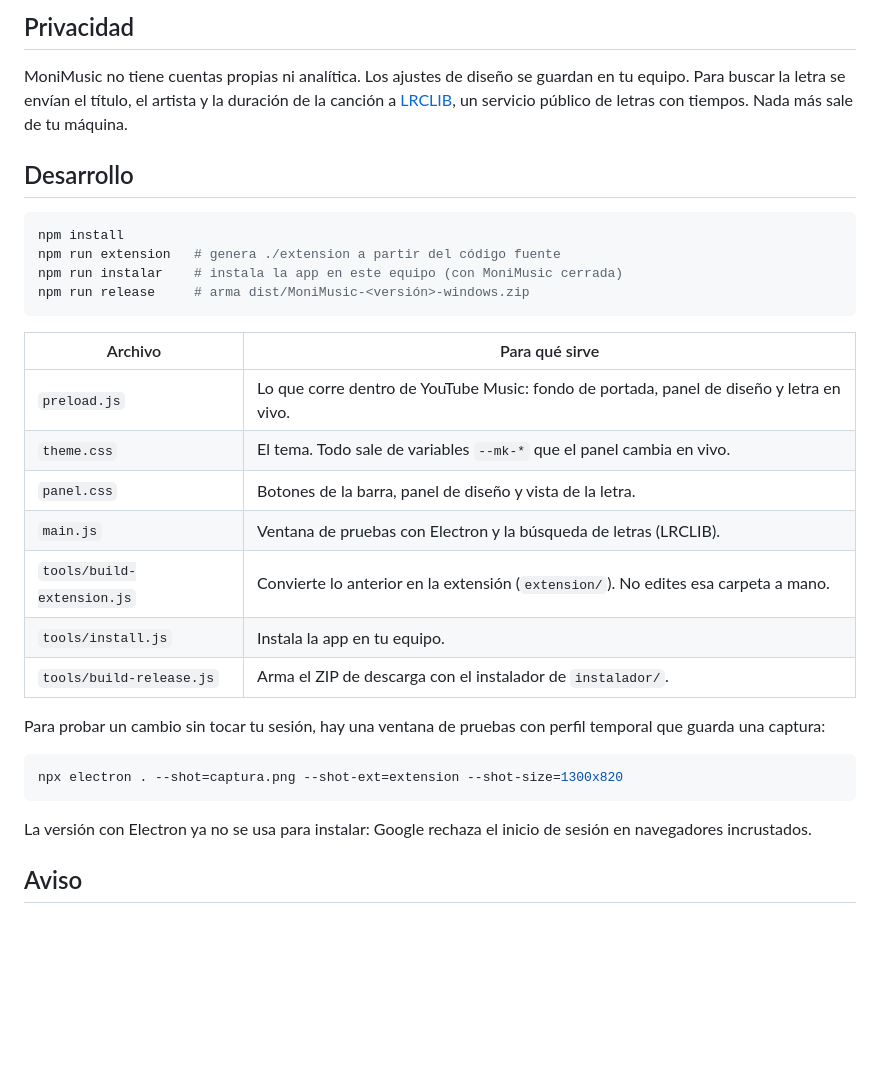
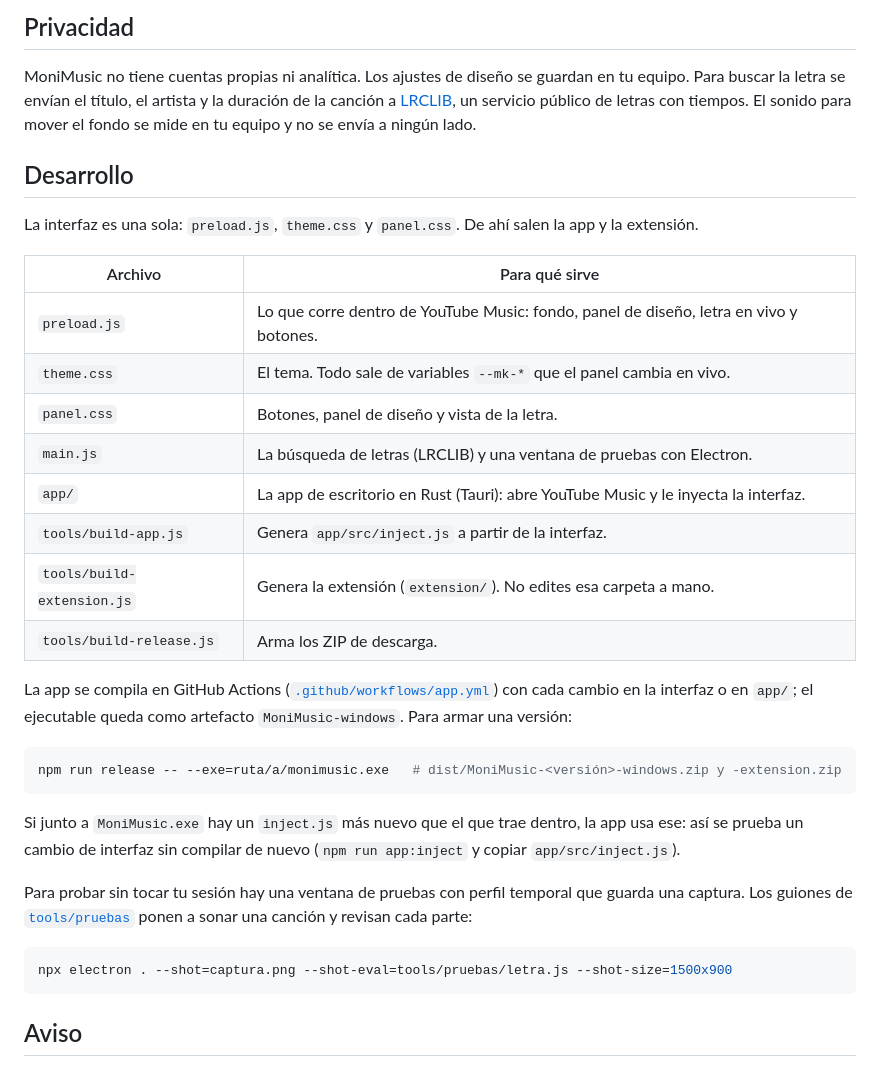
Before and after one commit to moonryx/MoniMusic, a Markdown page: README.md, the part around one of its changes. Drawn GitHub-style; blank space fills up the shorter version.

````diff
--- a/README.md
+++ b/README.md
@@ -54,34 +55,40 @@ También funciona dentro de Chrome, Edge, Brave u Opera, con la sesión que ya t
 
 MoniMusic no tiene cuentas propias ni analítica. Los ajustes de diseño se guardan en tu equipo.
 Para buscar la letra se envían el título, el artista y la duración de la canción a [LRCLIB](https://lrclib.net),
-un servicio público de letras con tiempos. Nada más sale de tu máquina.
+un servicio público de letras con tiempos. El sonido para mover el fondo se mide en tu equipo y no se envía a
+ningún lado.
 
 ## Desarrollo
 
-```bash
-npm install
-npm run extension   # genera ./extension a partir del código fuente
-npm run instalar    # instala la app en este equipo (con MoniMusic cerrada)
-npm run release     # arma dist/MoniMusic-<versión>-windows.zip
-```
+La interfaz es una sola: `preload.js`, `theme.css` y `panel.css`. De ahí salen la app y la extensión.
 
 | Archivo | Para qué sirve |
 | --- | --- |
-| `preload.js` | Lo que corre dentro de YouTube Music: fondo de portada, panel de diseño y letra en vivo. |
+| `preload.js` | Lo que corre dentro de YouTube Music: fondo, panel de diseño, letra en vivo y botones. |
 | `theme.css` | El tema. Todo sale de variables `--mk-*` que el panel cambia en vivo. |
-| `panel.css` | Botones de la barra, panel de diseño y vista de la letra. |
-| `main.js` | Ventana de pruebas con Electron y la búsqueda de letras (LRCLIB). |
-| `tools/build-extension.js` | Convierte lo anterior en la extensión (`extension/`). No edites esa carpeta a mano. |
-| `tools/install.js` | Instala la app en tu equipo. |
-| `tools/build-release.js` | Arma el ZIP de descarga con el instalador de `instalador/`. |
+| `panel.css` | Botones, panel de diseño y vista de la letra. |
+| `main.js` | La búsqueda de letras (LRCLIB) y una ventana de pruebas con Electron. |
+| `app/` | La app de escritorio en Rust (Tauri): abre YouTube Music y le inyecta la interfaz. |
+| `tools/build-app.js` | Genera `app/src/inject.js` a partir de la interfaz. |
+| `tools/build-extension.js` | Genera la extensión (`extension/`). No edites esa carpeta a mano. |
+| `tools/build-release.js` | Arma los ZIP de descarga. |
 
-Para probar un cambio sin tocar tu sesión, hay una ventana de pruebas con perfil temporal que guarda una captura:
+La app se compila en GitHub Actions ([`.github/workflows/app.yml`](.github/workflows/app.yml)) con cada cambio
+en la interfaz o en `app/`; el ejecutable queda como artefacto `MoniMusic-windows`. Para armar una versión:
 
 ```bash
-npx electron . --shot=captura.png --shot-ext=extension --shot-size=1300x820
+npm run release -- --exe=ruta/a/monimusic.exe   # dist/MoniMusic-<versión>-windows.zip y -extension.zip
 ```
 
-La versión con Electron ya no se usa para instalar: Google rechaza el inicio de sesión en navegadores incrustados.
+Si junto a `MoniMusic.exe` hay un `inject.js` más nuevo que el que trae dentro, la app usa ese: así se prueba
+un cambio de interfaz sin compilar de nuevo (`npm run app:inject` y copiar `app/src/inject.js`).
+
+Para probar sin tocar tu sesión hay una ventana de pruebas con perfil temporal que guarda una captura. Los guiones
+de [`tools/pruebas`](tools/pruebas) ponen a sonar una canción y revisan cada parte:
+
+```bash
+npx electron . --shot=captura.png --shot-eval=tools/pruebas/letra.js --shot-size=1500x900
+```
 
 ## Aviso
 
````
Also changed, not shown: other parts of README.md (+18 -17 lines), docs/atardecer.jpg (deleted), docs/aurora.jpg (deleted), docs/inicio.jpg (added), docs/letra.jpg (added), docs/neon.jpg (deleted), docs/reproductor.jpg (added), 3 other files.
